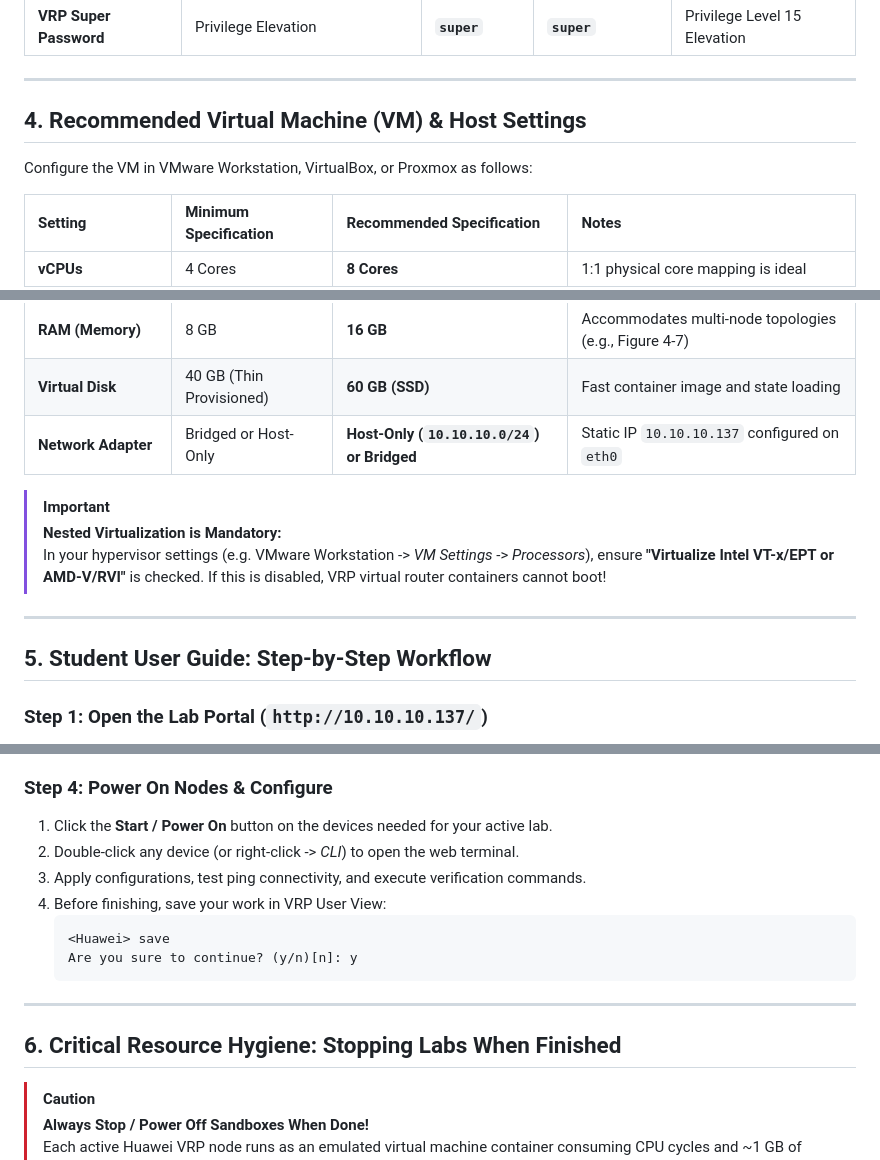
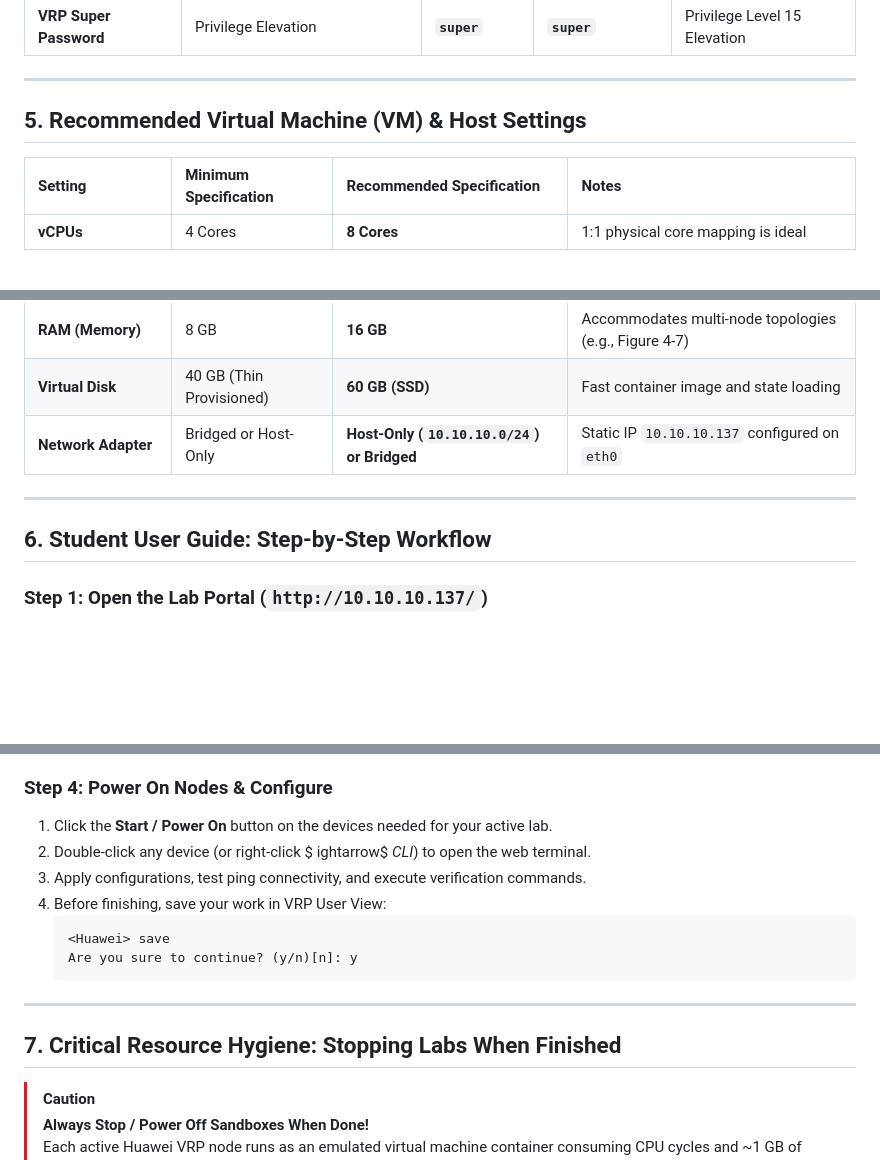
Before and after one commit to RaniloJohn/Huawei-ENSP-COESS, a Markdown page: README.md, 3 parts joined by grey strips. Drawn GitHub-style; blank space fills up the shorter version.

````diff
--- a/README.md
+++ b/README.md
@@ -72,9 +100,7 @@ Welcome to Huawei EulerOS (eNSP Lite Enterprise Edition)
 
 ---
 
-## 4. Recommended Virtual Machine (VM) & Host Settings
-
-Configure the VM in VMware Workstation, VirtualBox, or Proxmox as follows:
+## 5. Recommended Virtual Machine (VM) & Host Settings
 
 | Setting | Minimum Specification | Recommended Specification | Notes |
 | :--- | :--- | :--- | :--- |
@@ -84,13 +110,9 @@ Configure the VM in VMware Workstation, VirtualBox, or Proxmox as follows:
 | **Virtual Disk** | 40 GB (Thin Provisioned) | **60 GB (SSD)** | Fast container image and state loading |
 | **Network Adapter** | Bridged or Host-Only | **Host-Only (`10.10.10.0/24`) or Bridged** | Static IP `10.10.10.137` configured on `eth0` |
 
-> [!IMPORTANT]
-> **Nested Virtualization is Mandatory:**
-> In your hypervisor settings (e.g. VMware Workstation -> *VM Settings* -> *Processors*), ensure **"Virtualize Intel VT-x/EPT or AMD-V/RVI"** is checked. If this is disabled, VRP virtual router containers cannot boot!
-
 ---
 
-## 5. Student User Guide: Step-by-Step Workflow
+## 6. Student User Guide: Step-by-Step Workflow
 
 ### Step 1: Open the Lab Portal (`http://10.10.10.137/`)
 * Use the **Theme Switcher** (Sun/Moon icon in top right) to toggle between Huawei Light and Dark modes.
@@ -114,7 +136,8 @@ Before touching the CLI, review the five structured tabs:
 
 ### Step 4: Power On Nodes & Configure
 1. Click the **Start / Power On** button on the devices needed for your active lab.
-2. Double-click any device (or right-click -> *CLI*) to open the web terminal.
+2. Double-click any device (or right-click $
+ightarrow$ *CLI*) to open the web terminal.
 3. Apply configurations, test ping connectivity, and execute verification commands.
 4. Before finishing, save your work in VRP User View:
    ```text
@@ -124,7 +147,7 @@ Before touching the CLI, review the five structured tabs:
 
 ---
 
-## 6. Critical Resource Hygiene: Stopping Labs When Finished
+## 7. Critical Resource Hygiene: Stopping Labs When Finished
 
 > [!CAUTION]
 > **Always Stop / Power Off Sandboxes When Done!**
````
Also changed, not shown: other parts of README.md (+33 -5 lines), STUDENT_AND_ADMIN_GUIDE.md (+38 -15 lines).
